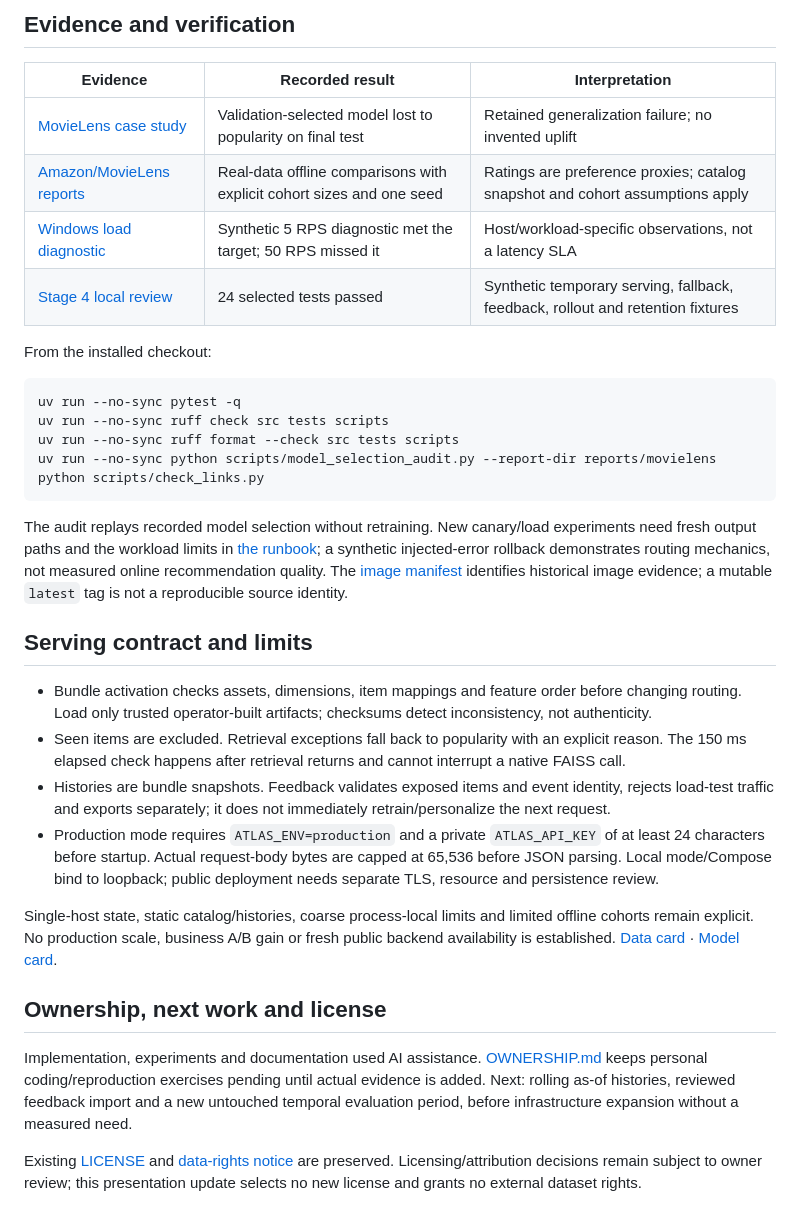
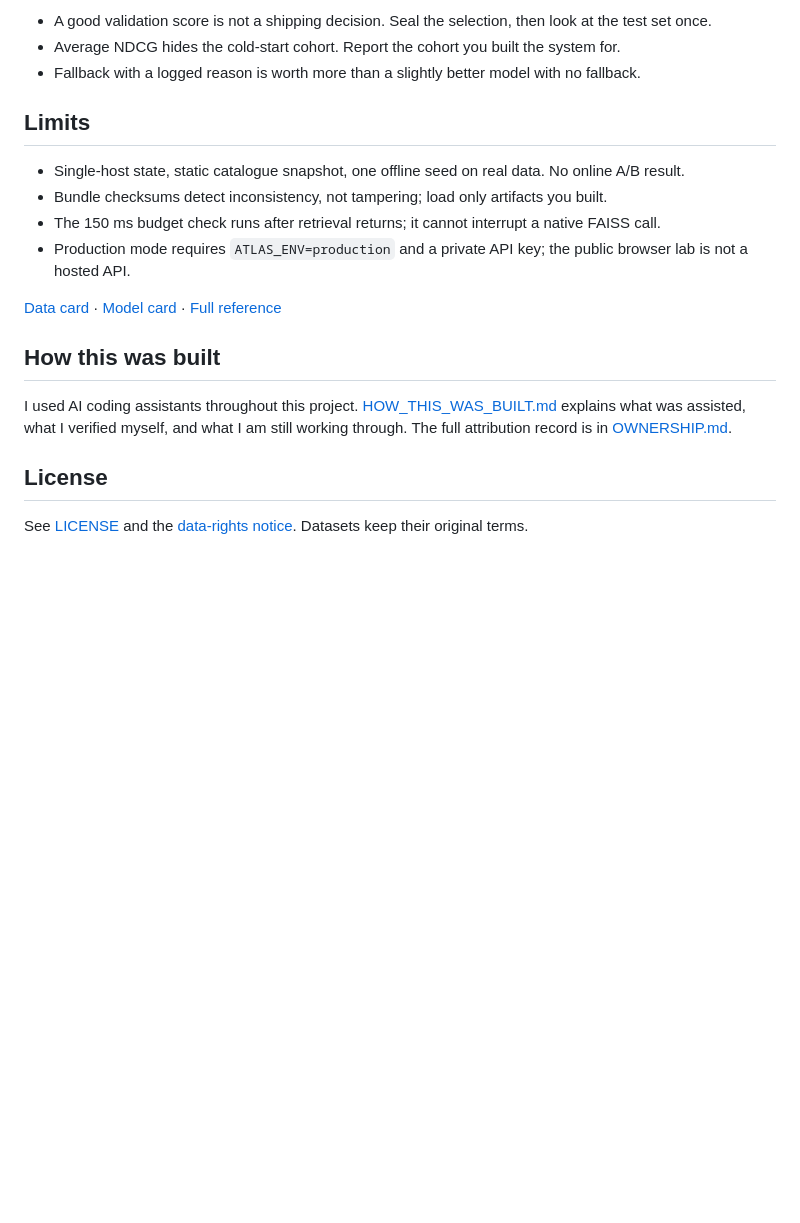
Before and after one commit to Jill-Vekariya/atlas-recsys, a Markdown page: README.md, the part around one of its changes. Rendered like a GitHub page; blank space fills up the shorter version.

````diff
--- a/README.md
+++ b/README.md
@@ -60,36 +71,21 @@ For Docker Linux/Compose v2, `docker compose up --build -d` bootstraps the synth
 
-## Evidence and verification
+- A good validation score is not a shipping decision. Seal the selection, then look at the test set once.
+- Average NDCG hides the cold-start cohort. Report the cohort you built the system for.
+- Fallback with a logged reason is worth more than a slightly better model with no fallback.
 
-| Evidence | Recorded result | Interpretation |
-| --- | --- | --- |
-| [MovieLens case study](docs/MODEL_SELECTION_CASE_STUDY.md) | Validation-selected model lost to popularity on final test | Retained generalization failure; no invented uplift |
-| [Amazon/MovieLens reports](docs/RESULTS.md) | Real-data offline comparisons with explicit cohort sizes and one seed | Ratings are preference proxies; catalog snapshot and cohort assumptions apply |
-| [Windows load diagnostic](docs/FINAL_ENGINEERING_VERIFICATION.md) | Synthetic 5 RPS diagnostic met the target; 50 RPS missed it | Host/workload-specific observations, not a latency SLA |
-| [Stage 4 local review](docs/INTERVIEW.md) | 24 selected tests passed | Synthetic temporary serving, fallback, feedback, rollout and retention fixtures |
+## Limits
 
-From the installed checkout:
+- Single-host state, static catalogue snapshot, one offline seed on real data. No online A/B result.
+- Bundle checksums detect inconsistency, not tampering; load only artifacts you built.
+- The 150 ms budget check runs after retrieval returns; it cannot interrupt a native FAISS call.
+- Production mode requires `ATLAS_ENV=production` and a private API key; the public browser lab is not a hosted API.
 
-```bash
-uv run --no-sync pytest -q
-uv run --no-sync ruff check src tests scripts
-uv run --no-sync ruff format --check src tests scripts
-uv run --no-sync python scripts/model_selection_audit.py --report-dir reports/movielens
-python scripts/check_links.py
-```
+[Data card](docs/DATA_CARD.md) · [Model card](docs/MODEL_CARD.md) · [Full reference](docs/REFERENCE.md)
 
-The audit replays recorded model selection without retraining. New canary/load experiments need fresh output paths and the workload limits in [the runbook](docs/RUNBOOK.md); a synthetic injected-error rollback demonstrates routing mechanics, not measured online recommendation quality. The [image manifest](reports/deployment/image-manifest.json) identifies historical image evidence; a mutable `latest` tag is not a reproducible source identity.
+## How this was built
 
-## Serving contract and limits
+I used AI coding assistants throughout this project. [HOW_THIS_WAS_BUILT.md](docs/HOW_THIS_WAS_BUILT.md) explains what was assisted, what I verified myself, and what I am still working through. The full attribution record is in [OWNERSHIP.md](docs/OWNERSHIP.md).
 
-- Bundle activation checks assets, dimensions, item mappings and feature order before changing routing. Load only trusted operator-built artifacts; checksums detect inconsistency, not authenticity.
-- Seen items are excluded. Retrieval exceptions fall back to popularity with an explicit reason. The 150 ms elapsed check happens after retrieval returns and cannot interrupt a native FAISS call.
-- Histories are bundle snapshots. Feedback validates exposed items and event identity, rejects load-test traffic and exports separately; it does not immediately retrain/personalize the next request.
-- Production mode requires `ATLAS_ENV=production` and a private `ATLAS_API_KEY` of at least 24 characters before startup. Actual request-body bytes are capped at 65,536 before JSON parsing. Local mode/Compose bind to loopback; public deployment needs separate TLS, resource and persistence review.
+## License
 
-Single-host state, static catalog/histories, coarse process-local limits and limited offline cohorts remain explicit. No production scale, business A/B gain or fresh public backend availability is established. [Data card](docs/DATA_CARD.md) · [Model card](docs/MODEL_CARD.md).
-
-## Ownership, next work and license
-
-Implementation, experiments and documentation used AI assistance. [OWNERSHIP.md](docs/OWNERSHIP.md) keeps personal coding/reproduction exercises pending until actual evidence is added. Next: rolling as-of histories, reviewed feedback import and a new untouched temporal evaluation period, before infrastructure expansion without a measured need.
-
-Existing [LICENSE](LICENSE) and [data-rights notice](NOTICE.md) are preserved. Licensing/attribution decisions remain subject to owner review; this presentation update selects no new license and grants no external dataset rights.
+See [LICENSE](LICENSE) and the [data-rights notice](NOTICE.md). Datasets keep their original terms.
````
Also changed, not shown: other parts of README.md (+36 -25 lines), docs/HOW_THIS_WAS_BUILT.md (added, +29 -0 lines), docs/REFERENCE.md (added, +97 -0 lines).
